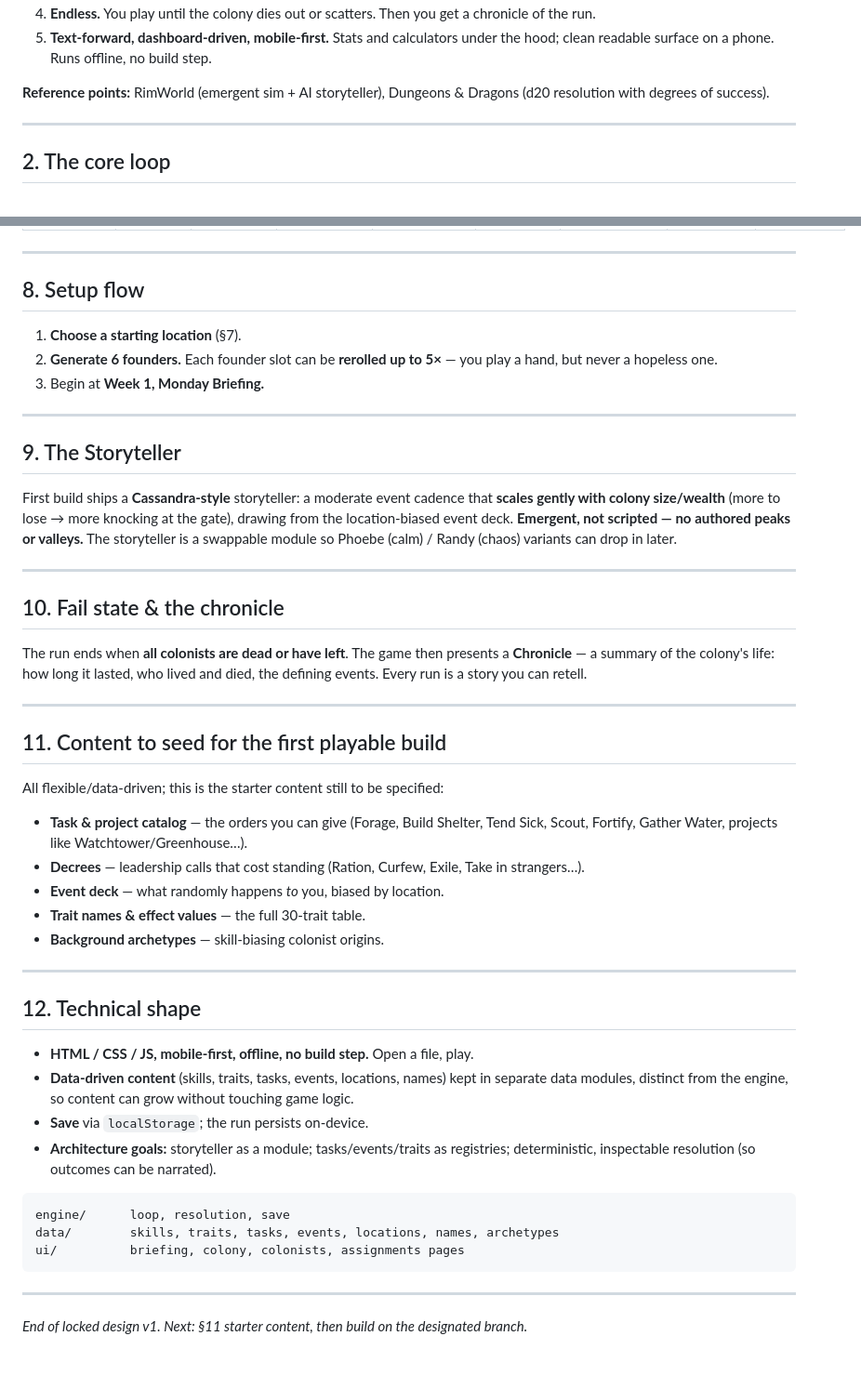
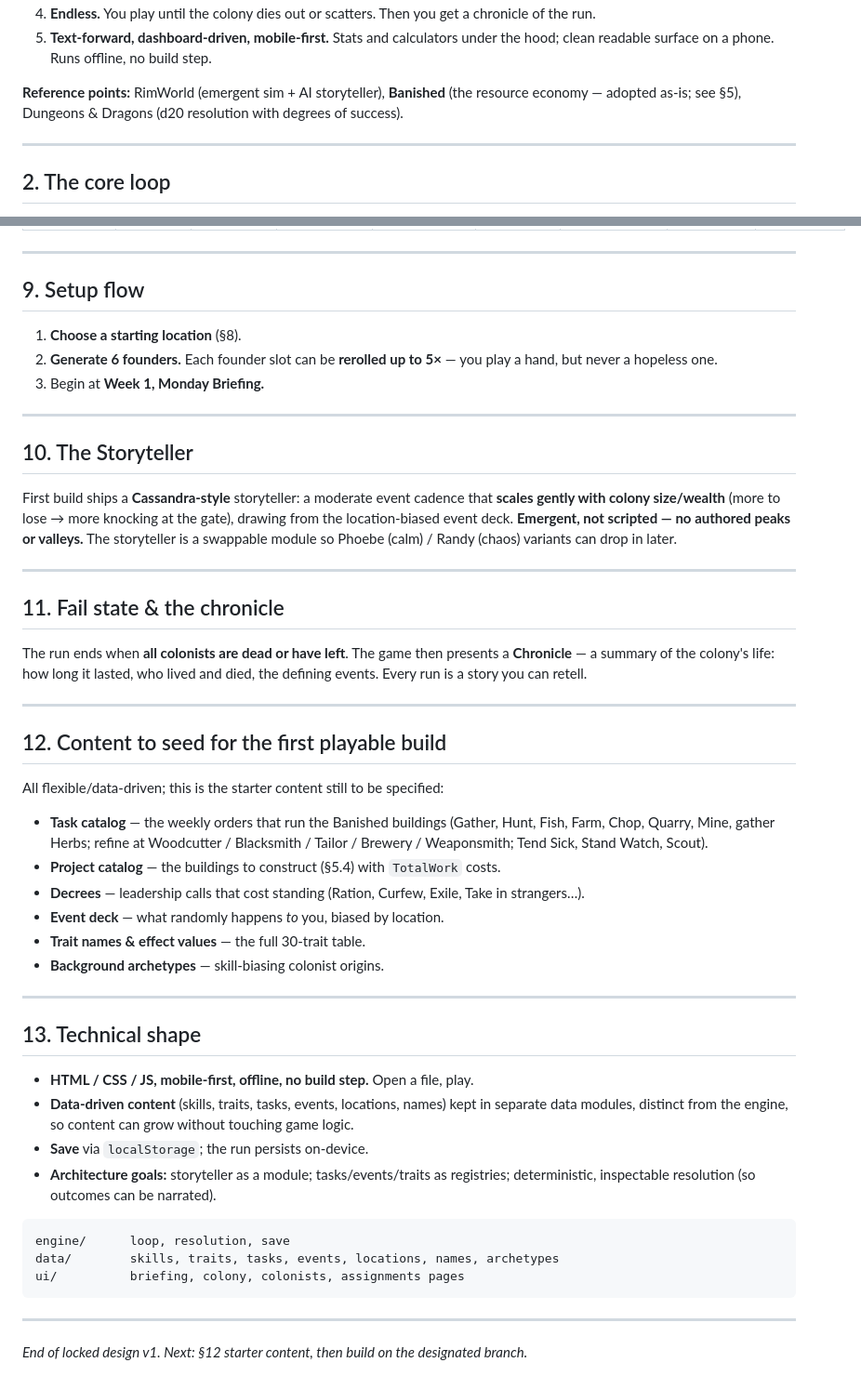
Before and after one commit to Kgunn1977/Claude-Mobile-Game, a Markdown page: DESIGN.md, 2 parts joined by grey strips. Shown at 93% size. Rendered like a GitHub page.

```diff
--- a/DESIGN.md
+++ b/DESIGN.md
@@ -30,8 +30,9 @@ here is the seed, not the ceiling.
 5. **Text-forward, dashboard-driven, mobile-first.** Stats and calculators under
    the hood; clean readable surface on a phone. Runs offline, no build step.
 
-**Reference points:** RimWorld (emergent sim + AI storyteller), Dungeons &
-Dragons (d20 resolution with degrees of success).
+**Reference points:** RimWorld (emergent sim + AI storyteller), **Banished**
+(the resource economy — adopted as-is; see §5), Dungeons & Dragons (d20
+resolution with degrees of success).
 
 ---
 
@@ -185,15 +235,15 @@ deck**, nudges **founder backgrounds**, and tunes **difficulty**. *Expandable.*
 
 ---
 
-## 8. Setup flow
-1. **Choose a starting location** (§7).
+## 9. Setup flow
+1. **Choose a starting location** (§8).
 2. **Generate 6 founders.** Each founder slot can be **rerolled up to 5×** —
    you play a hand, but never a hopeless one.
 3. Begin at **Week 1, Monday Briefing.**
 
 ---
 
-## 9. The Storyteller
+## 10. The Storyteller
 First build ships a **Cassandra-style** storyteller: a moderate event cadence
 that **scales gently with colony size/wealth** (more to lose → more knocking at
 the gate), drawing from the location-biased event deck. **Emergent, not scripted
@@ -202,17 +252,19 @@ Phoebe (calm) / Randy (chaos) variants can drop in later.
 
 ---
 
-## 10. Fail state & the chronicle
+## 11. Fail state & the chronicle
 The run ends when **all colonists are dead or have left**. The game then
 presents a **Chronicle** — a summary of the colony's life: how long it lasted,
 who lived and died, the defining events. Every run is a story you can retell.
 
 ---
 
-## 11. Content to seed for the first playable build
+## 12. Content to seed for the first playable build
 All flexible/data-driven; this is the starter content still to be specified:
-- **Task & project catalog** — the orders you can give (Forage, Build Shelter,
-  Tend Sick, Scout, Fortify, Gather Water, projects like Watchtower/Greenhouse…).
+- **Task catalog** — the weekly orders that run the Banished buildings (Gather,
+  Hunt, Fish, Farm, Chop, Quarry, Mine, gather Herbs; refine at Woodcutter /
+  Blacksmith / Tailor / Brewery / Weaponsmith; Tend Sick, Stand Watch, Scout).
+- **Project catalog** — the buildings to construct (§5.4) with `TotalWork` costs.
 - **Decrees** — leadership calls that cost standing (Ration, Curfew, Exile,
   Take in strangers…).
 - **Event deck** — what randomly happens *to* you, biased by location.
@@ -221,7 +273,7 @@ All flexible/data-driven; this is the starter content still to be specified:
 
 ---
 
-## 12. Technical shape
+## 13. Technical shape
 - **HTML / CSS / JS, mobile-first, offline, no build step.** Open a file, play.
 - **Data-driven content** (skills, traits, tasks, events, locations, names) kept
   in separate data modules, distinct from the engine, so content can grow without
@@ -237,5 +289,5 @@ ui/          briefing, colony, colonists, assignments pages
 
 ---
 
-*End of locked design v1. Next: §11 starter content, then build on the
+*End of locked design v1. Next: §12 starter content, then build on the
 designated branch.*
```
Also changed, not shown: other parts of DESIGN.md (+58 -9 lines).
